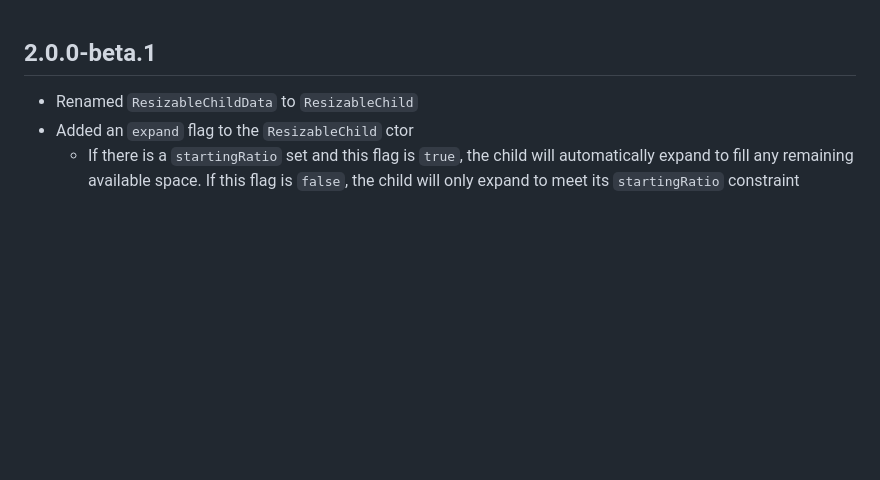
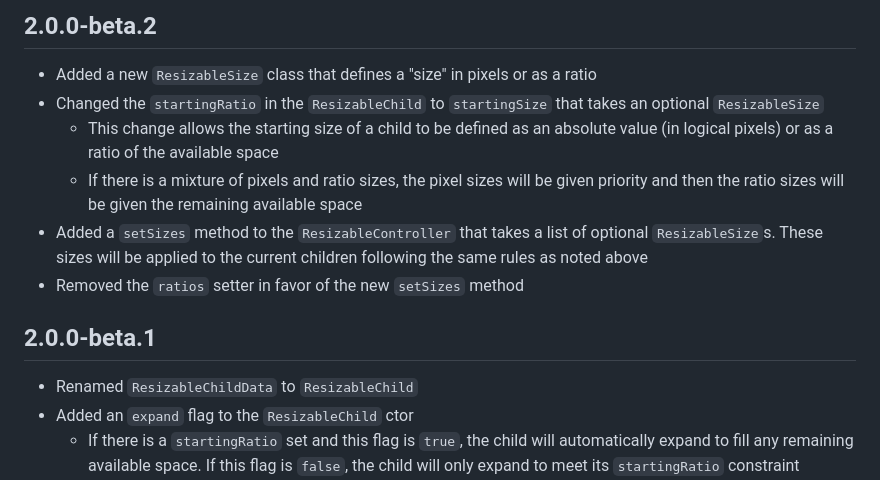
Before and after one commit to andyhorn/flutter_resizable_container, a Markdown page: CHANGELOG.md, the part around the change. Drawn GitHub-style; blank space fills up the shorter version.

Commit message:
Update CHANGELOG

```diff
--- a/CHANGELOG.md
+++ b/CHANGELOG.md
@@ -1,3 +1,12 @@
+## 2.0.0-beta.2
+
+- Added a new `ResizableSize` class that defines a "size" in pixels or as a ratio
+- Changed the `startingRatio` in the `ResizableChild` to `startingSize` that takes an optional `ResizableSize`
+    - This change allows the starting size of a child to be defined as an absolute value (in logical pixels) or as a ratio of the available space
+    - If there is a mixture of pixels and ratio sizes, the pixel sizes will be given priority and then the ratio sizes will be given the remaining available space
+- Added a `setSizes` method to the `ResizableController` that takes a list of optional `ResizableSize`s. These sizes will be applied to the current children following the same rules as noted above
+- Removed the `ratios` setter in favor of the new `setSizes` method
+
 ## 2.0.0-beta.1
 
 - Renamed `ResizableChildData` to `ResizableChild`
```
